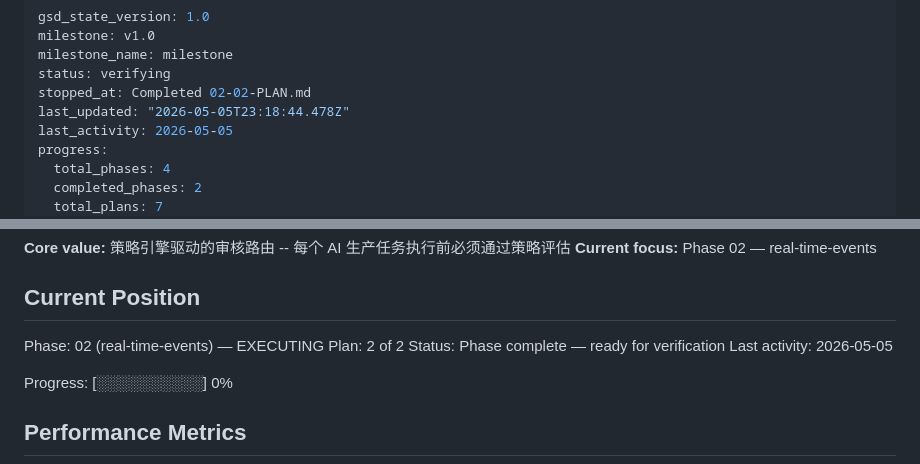
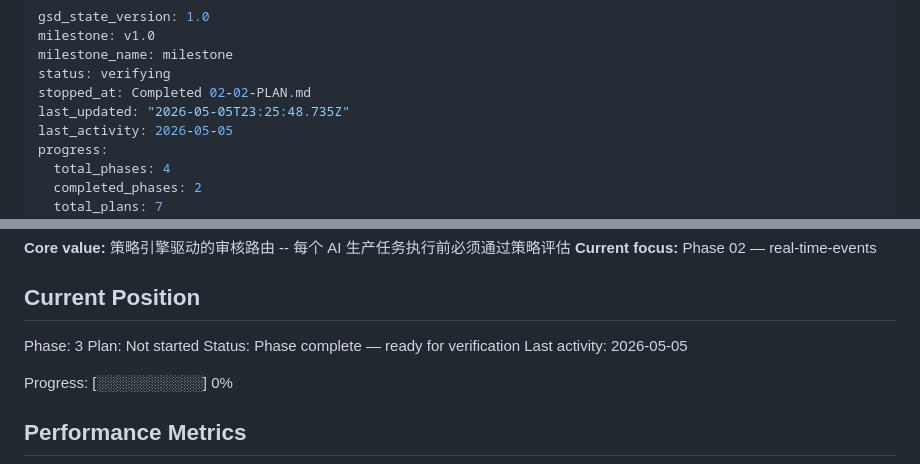
Before and after one commit to kaiger666888/kais-review-platform, a Markdown page: .planning/STATE.md, 2 parts joined by grey strips. Rendered like a GitHub page.

Commit message:
docs(phase-02): complete phase execution

```diff
--- a/.planning/STATE.md
+++ b/.planning/STATE.md
@@ -4,7 +4,7 @@ milestone: v1.0
 milestone_name: milestone
 status: verifying
 stopped_at: Completed 02-02-PLAN.md
-last_updated: "2026-05-05T23:18:44.478Z"
+last_updated: "2026-05-05T23:25:48.735Z"
 last_activity: 2026-05-05
 progress:
   total_phases: 4
@@ -25,8 +25,8 @@ See: .planning/PROJECT.md (updated 2026-05-05)
 
 ## Current Position
 
-Phase: 02 (real-time-events) — EXECUTING
-Plan: 2 of 2
+Phase: 3
+Plan: Not started
 Status: Phase complete — ready for verification
 Last activity: 2026-05-05
 
```
Also changed, not shown: 1 other file.
